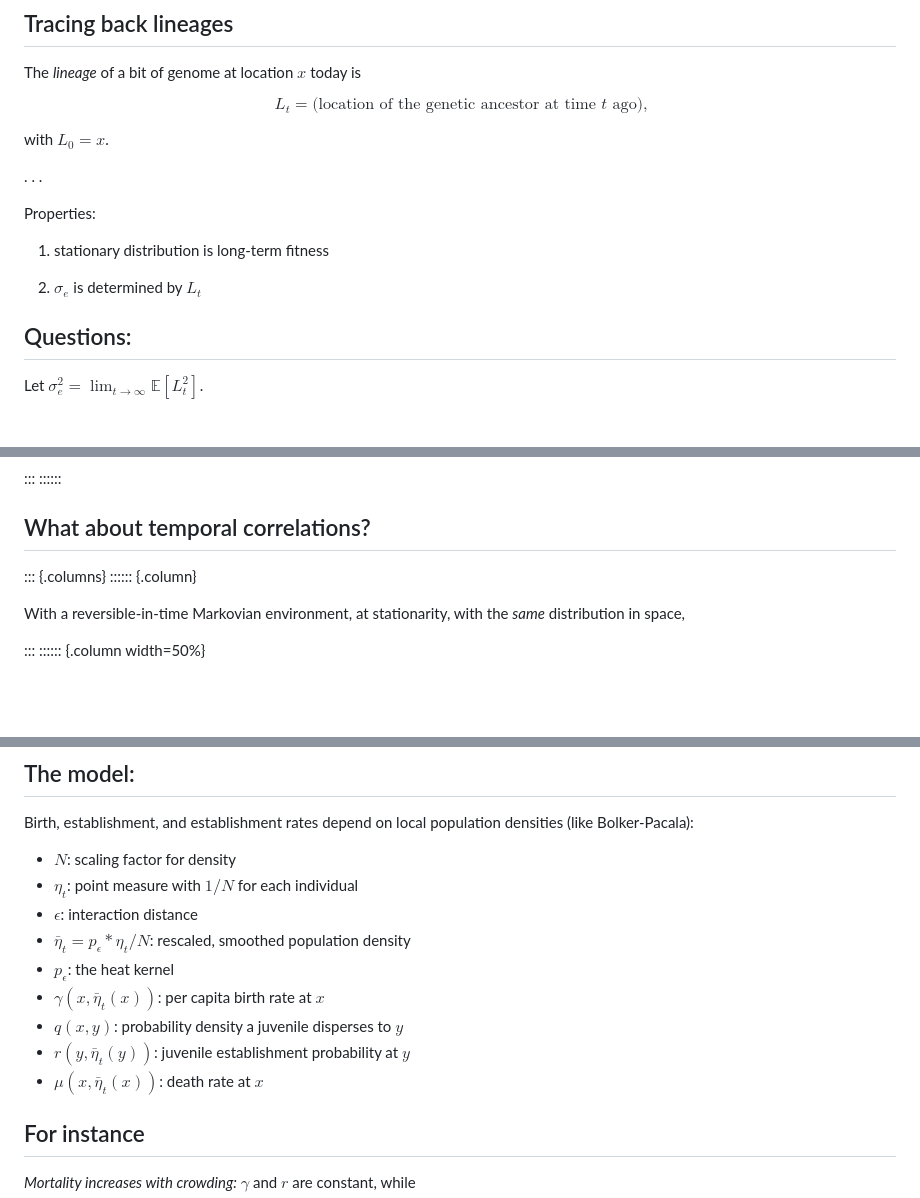
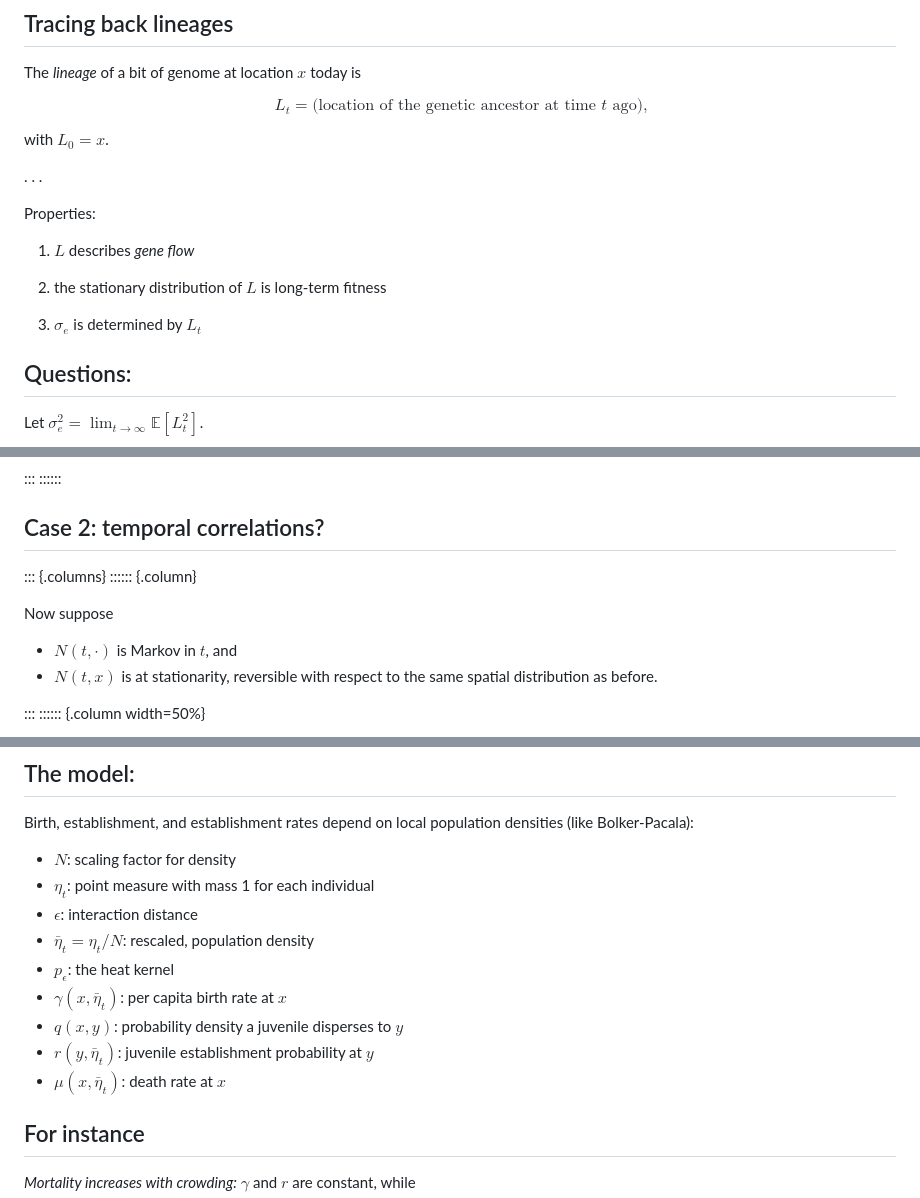
Before and after one commit to petrelharp/cirm_2021_talk, a Markdown page: cirm-2021.md, 3 parts joined by grey strips. Rendered like a GitHub page; blank space fills up the shorter version.

```diff
--- a/cirm-2021.md
+++ b/cirm-2021.md
@@ -84,9 +88,11 @@ with $L_0 = x$.
 
 Properties:
 
-1. stationary distribution is long-term fitness
+1. $L$ describes *gene flow*
 
-2. $\sigma_e$ is determined by $L_t$
+2. the stationary distribution of $L$ is long-term fitness
+
+3. $\sigma_e$ is determined by $L_t$
 
 
 ## Questions:
@@ -252,14 +258,15 @@ i.e., iff
 ::::::
 
 
-## What about temporal correlations?
+## Case 2: temporal correlations?
 
 ::: {.columns}
 :::::: {.column}
 
-With a reversible-in-time Markovian environment,
-at stationarity,
-with the *same* distribution in space,
+Now suppose
+
+- $N(t, \cdot)$ is Markov in $t$, and
+- $N(t, x)$ is at stationarity, reversible with respect to the same spatial distribution as before.
 
 
 :::
@@ -303,14 +313,14 @@ Birth, establishment, and establishment rates
 depend on local population densities (like Bolker-Pacala):
 
 - $N$: scaling factor for density
-- $\eta_t$: point measure with $1/N$ for each individual
+- $\eta_t$: point measure with mass 1 for each individual
 - $\epsilon$: interaction distance
-- $\bar \eta_t = p_\epsilon * \eta_t / N$: rescaled, smoothed population density
+- $\bar \eta_t = \eta_t / N$: rescaled, population density
 - $p_\epsilon$: the heat kernel
-- $\gamma(x, \bar \eta_t(x))$: per capita birth rate at $x$
+- $\gamma(x, \bar \eta_t)$: per capita birth rate at $x$
 - $q(x, y)$: probability density a juvenile disperses to $y$
-- $r(y, \bar \eta_t(y))$: juvenile establishment probability at $y$
-- $\mu(x, \bar \eta_t(x))$: death rate at $x$
+- $r(y, \bar \eta_t)$: juvenile establishment probability at $y$
+- $\mu(x, \bar \eta_t)$: death rate at $x$
 
 
 ## For instance
```
Also changed, not shown: other parts of cirm-2021.md (+37 -6 lines), figs/flower.png, 3 other files.
